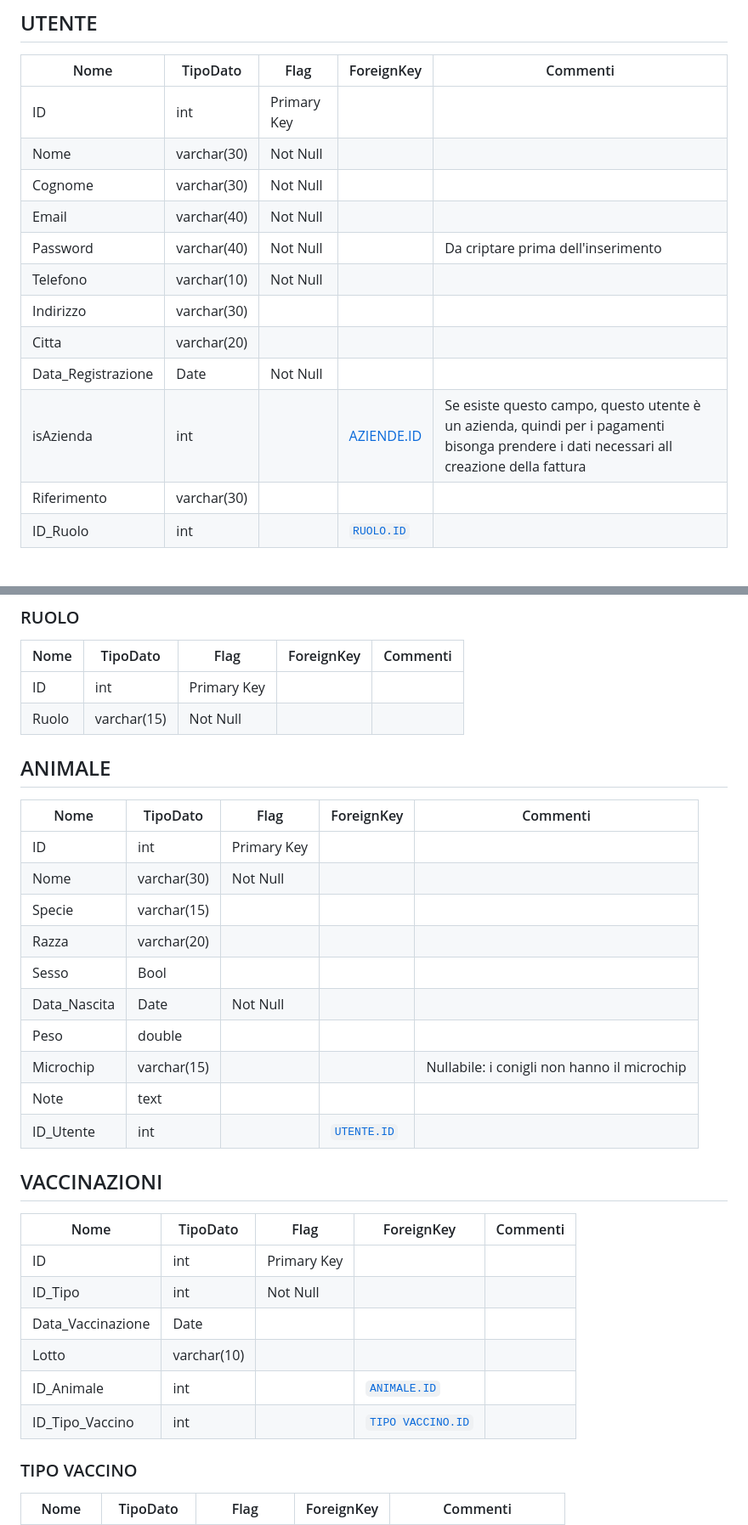
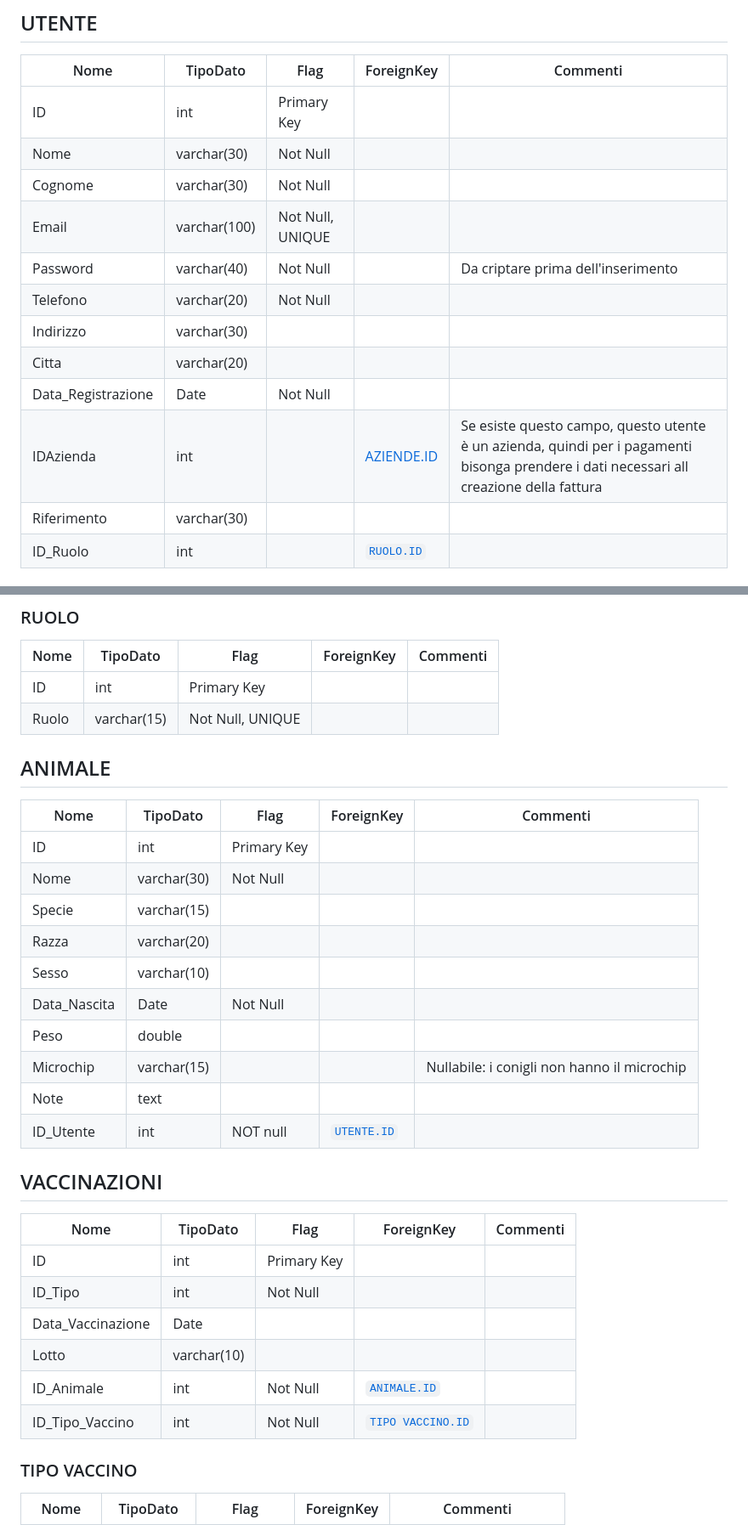
Before and after one commit to aChiampo/LearningByProject, a Markdown page: Documentazione/Tabelle_EasyRead.md, 2 parts joined by grey strips. Shown at 85% size. Rendered like a GitHub page.

Commit message:
Refactor database schema in Tabelle_EasyRead.md
Updated table schema for user and related entities. Adjusted field types and constraints for better data integrity.

```diff
--- a/Documentazione/Tabelle_EasyRead.md
+++ b/Documentazione/Tabelle_EasyRead.md
@@ -7,13 +7,13 @@
 | ID                 | int         | Primary Key |                      |                                    |
 | Nome               | varchar(30) | Not Null    |                      |                                    |
 | Cognome            | varchar(30) | Not Null    |                      |                                    |
-| Email              | varchar(40) | Not Null    |                      |                                    |
+| Email              | varchar(100) | Not Null, UNIQUE    |                      |                                    |
 | Password           | varchar(40) | Not Null    |                      | Da criptare prima dell'inserimento |
-| Telefono           | varchar(10) | Not Null    |                      |                                    |
+| Telefono           | varchar(20) | Not Null    |                      |                                    |
 | Indirizzo          | varchar(30) |             |                      |                                    |
 | Citta              | varchar(20) |             |                      |                                    |
 | Data_Registrazione | Date        | Not Null    |                      |                                    |
-| isAzienda | int        |     |  [AZIENDE.ID](#aziende)        |  Se esiste questo campo, questo utente è un azienda, quindi per i pagamenti bisonga prendere i dati necessari all creazione della fattura  |
+| IDAzienda | int        |     |  [AZIENDE.ID](#aziende)        |  Se esiste questo campo, questo utente è un azienda, quindi per i pagamenti bisonga prendere i dati necessari all creazione della fattura  |
 | Riferimento        | varchar(30) |             |                      |                                    |
 | ID_Ruolo           | int         |             | [`RUOLO.ID`](#ruolo) |                                    |
 
@@ -31,7 +31,7 @@
 | Nome | TipoDato | Flag | ForeignKey | Commenti |
 | --- | --- | --- | --- | --- |
 | ID | int | Primary Key | | |
-| Ruolo | varchar(15) | Not Null | | |
+| Ruolo | varchar(15) | Not Null, UNIQUE | | |
 
 ## ANIMALE
 
@@ -41,12 +41,12 @@
 | Nome         | varchar(30) | Not Null    |                        |                                             |
 | Specie       | varchar(15) |             |                        |                                             |
 | Razza        | varchar(20) |             |                        |                                             |
-| Sesso        | Bool        |             |                        |                                             |
+| Sesso        | varchar(10)        |             |                        |                                             |
 | Data_Nascita | Date        | Not Null    |                        |                                             |
 | Peso         | double      |             |                        |                                             |
 | Microchip    | varchar(15) |             |                        | Nullabile: i conigli non hanno il microchip |
 | Note         | text        |             |                        |                                             |
-| ID_Utente    | int         |             |[`UTENTE.ID`](#utente)  |                                             |
+| ID_Utente    | int         | NOT null       |[`UTENTE.ID`](#utente)  |                                             |
 
 
 ## VACCINAZIONI
@@ -57,8 +57,8 @@
 | ID_Tipo | int | Not Null | | |
 | Data_Vaccinazione | Date | | | |
 | Lotto | varchar(10) | | | |
-| ID_Animale | int | | [`ANIMALE.ID`](#animale) | |
-| ID_Tipo_Vaccino | int | | [`TIPO VACCINO.ID`](#tipo-vaccino) | |
+| ID_Animale | int |Not Null | [`ANIMALE.ID`](#animale) | |
+| ID_Tipo_Vaccino | int |Not Null | [`TIPO VACCINO.ID`](#tipo-vaccino) | |
 
 ### TIPO VACCINO
 
```
Also changed, not shown: other parts of Documentazione/Tabelle_EasyRead.md (+3 -3 lines).
